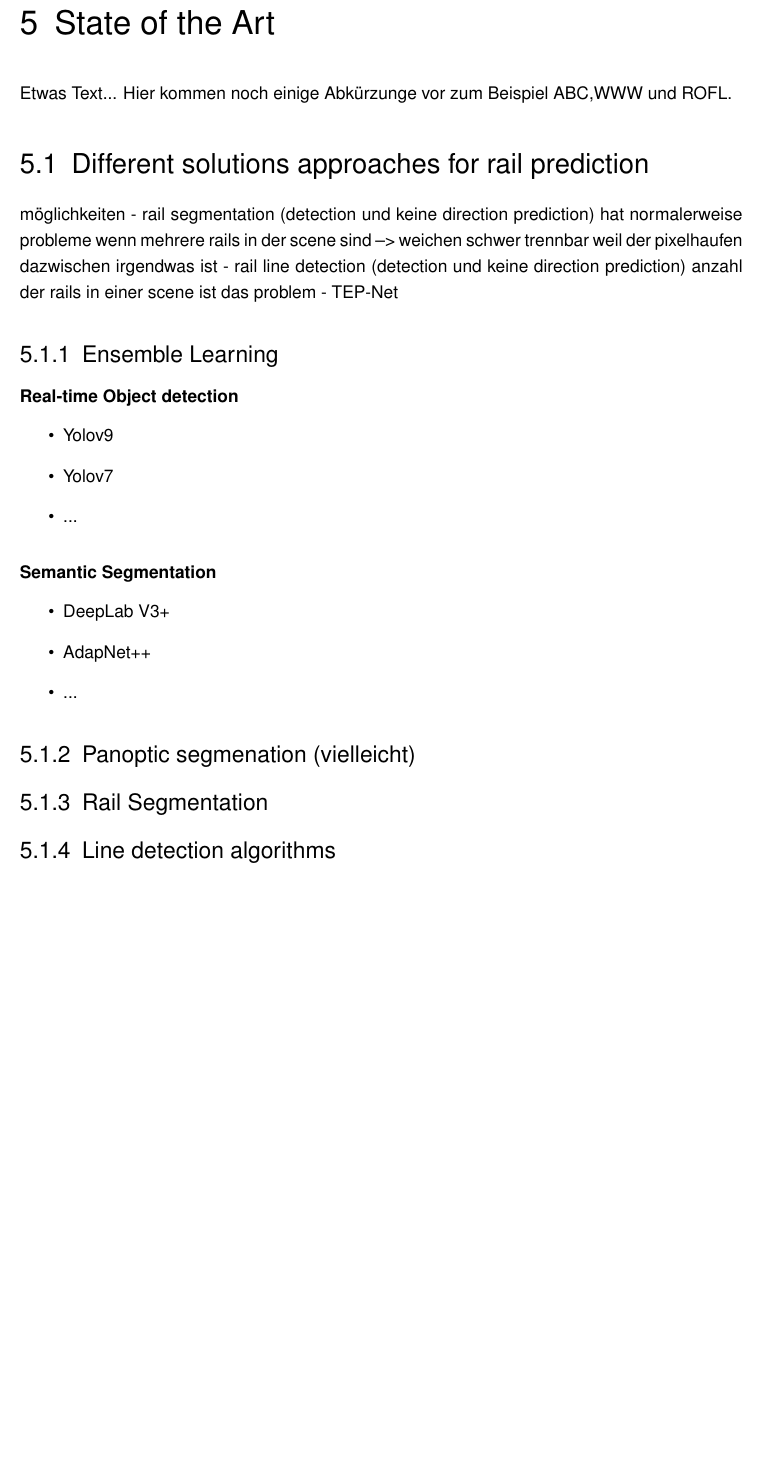
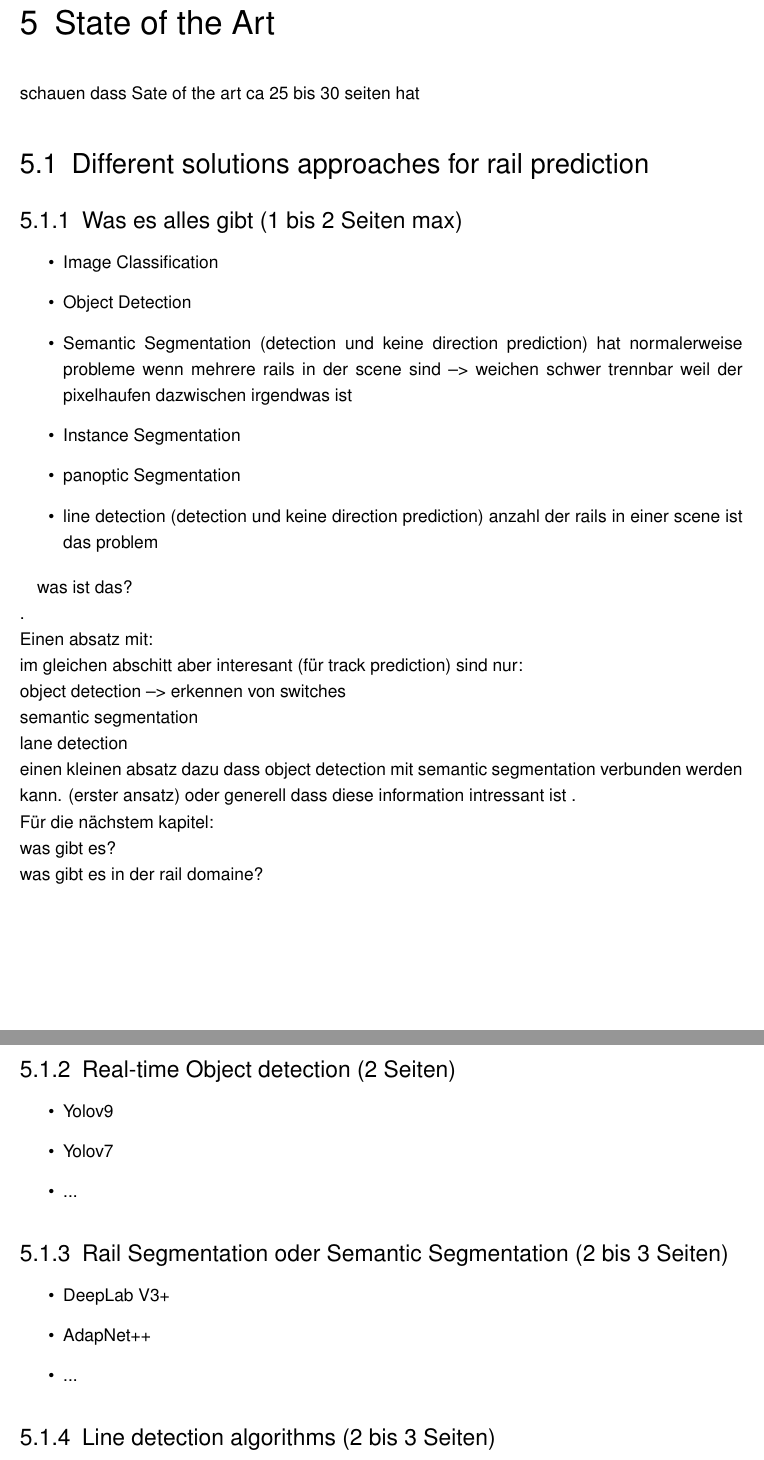
Before and after one commit to SebiGoebel/Rail-Track-Prediction, a LaTeX thesis (Thesis.tex, which reads State-of-the-Art.tex): part of page 15 of 65 before the commit and two parts of pages 15 and 16 of 64 after it, the two joined at a grey line, cut so that both start at the same text, the shorter picture padded with empty space. Compiled offline with pdfLaTeX; an older LaTeX class or package is replaced by its successor.

Commit message:
state of the art durchgeplant

```diff
--- a/State-of-the-Art.tex
+++ b/State-of-the-Art.tex
@@ -1,17 +1,35 @@
 \chapter{State of the Art}
 \label{sec:stateOfTheArt}
-Etwas Text... Hier kommen noch einige Abkürzunge vor zum Beispiel \ac{ABC},\ac{WWW} und \ac{ROFL}.
+
+schauen dass Sate of the art ca 25 bis 30 seiten hat
 
 \section{Different solutions approaches for rail prediction}
 
-möglichkeiten
-- rail segmentation    (detection und keine direction prediction) hat normalerweise probleme wenn mehrere rails in der scene sind --> weichen schwer trennbar weil der pixelhaufen dazwischen irgendwas ist
-- rail line detection  (detection und keine direction prediction) anzahl der rails in einer scene ist das problem
-- TEP-Net
+\subsection{Was es alles gibt (1 bis 2 Seiten max)}
 
+\begin{itemize}
+    \item Image Classification
+    \item Object Detection
+    \item Semantic Segmentation (detection und keine direction prediction) hat normalerweise probleme wenn mehrere rails in der scene sind --> weichen schwer trennbar weil der pixelhaufen dazwischen irgendwas ist
+    \item Instance Segmentation
+    \item panoptic Segmentation
+    \item line detection (detection und keine direction prediction) anzahl der rails in einer scene ist das problem
+\end{itemize}
 
-\subsection{Ensemble Learning}
-\subsubsection{Real-time Object detection}
+was ist das? \\
+.\\
+Einen absatz mit: \\
+im gleichen abschitt aber interesant (für track prediction) sind nur: \\
+object detection --> erkennen von switches \\
+semantic segmentation \\
+lane detection \\
+einen kleinen absatz dazu dass object detection mit semantic segmentation verbunden werden kann. (erster ansatz) oder generell dass diese information intressant ist
+.\\
+Für die nächstem kapitel:\\
+was gibt es?\\
+was gibt es in der rail domaine?\\
+
+\subsection{Real-time Object detection (2 Seiten)}
 
 \begin{itemize}
     \item Yolov9
@@ -19,7 +37,7 @@ möglichkeiten
     \item ...
 \end{itemize}
 
-\subsubsection{Semantic Segmentation}
+\subsection{Rail Segmentation oder Semantic Segmentation (2 bis 3 Seiten)}
 
 \begin{itemize}
     \item DeepLab V3+
@@ -27,6 +45,4 @@ möglichkeiten
     \item ...
 \end{itemize}
 
-\subsection{Panoptic segmenation (vielleicht)}
-\subsection{Rail Segmentation}
-\subsection{Line detection algorithms}
+\subsection{Line detection algorithms (2 bis 3 Seiten)}
```
Also changed, not shown: State-of-the-Art.tex (40 more changed lines).
